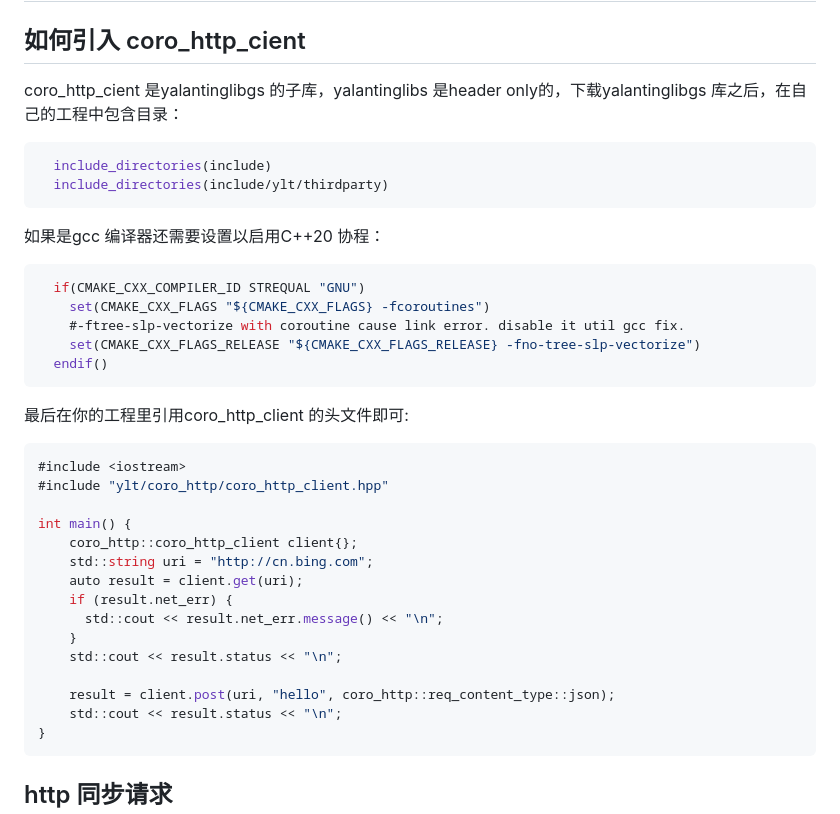
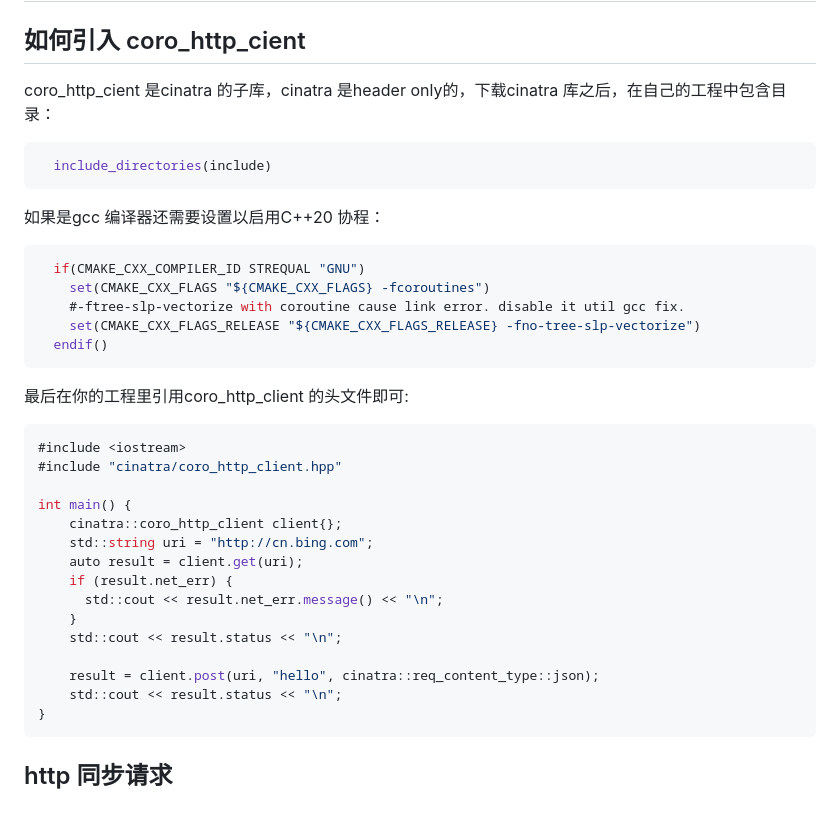
Before and after one commit to qicosmos/cinatra, a Markdown page: lang/coro_http_client_introduction.md, the part around the change. GitHub-like rendering.

````diff
--- a/lang/coro_http_client_introduction.md
+++ b/lang/coro_http_client_introduction.md
@@ -4,11 +4,10 @@ coro_http_client 使用文档
 
 ## 如何引入 coro_http_cient
 
-coro_http_cient 是yalantinglibgs 的子库，yalantinglibs 是header only的，下载yalantinglibgs 库之后，在自己的工程中包含目录：
+coro_http_cient 是cinatra 的子库，cinatra 是header only的，下载cinatra 库之后，在自己的工程中包含目录：
 
 ```c++
   include_directories(include)
-  include_directories(include/ylt/thirdparty)
 ```
 
 如果是gcc 编译器还需要设置以启用C++20 协程：
@@ -24,10 +23,10 @@ coro_http_cient 是yalantinglibgs 的子库，yalantinglibs 是header only的，
 
 ```c++
 #include <iostream>
-#include "ylt/coro_http/coro_http_client.hpp"
+#include "cinatra/coro_http_client.hpp"
 
 int main() {
-    coro_http::coro_http_client client{};
+    cinatra::coro_http_client client{};
     std::string uri = "http://cn.bing.com";
     auto result = client.get(uri);
     if (result.net_err) {
@@ -35,7 +34,7 @@ int main() {
     }
     std::cout << result.status << "\n";
 
-    result = client.post(uri, "hello", coro_http::req_content_type::json);
+    result = client.post(uri, "hello", cinatra::req_content_type::json);
     std::cout << result.status << "\n";
 }
 ```
````
